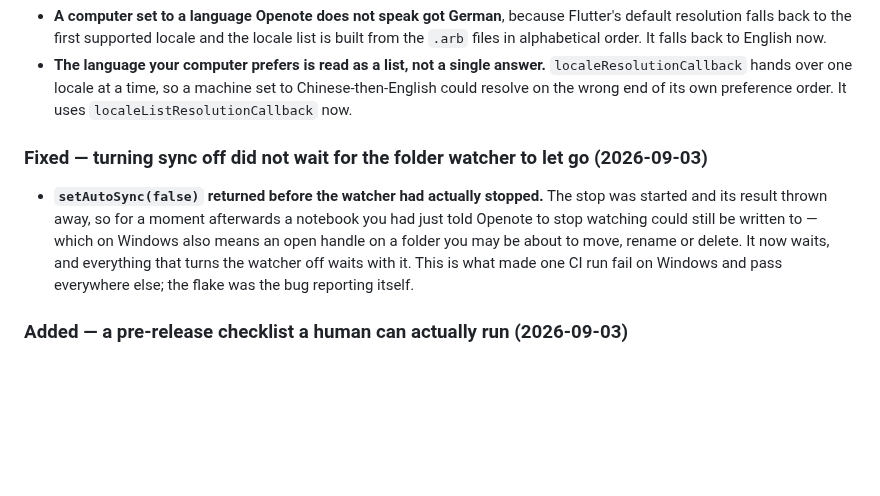
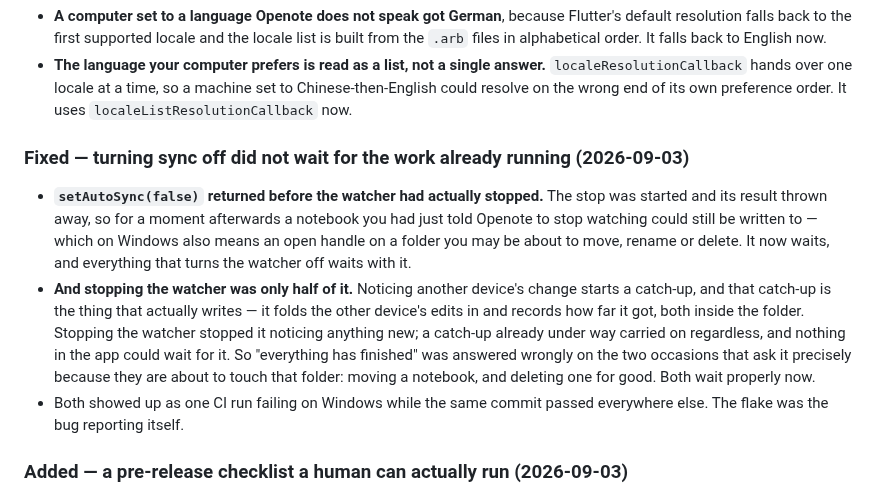
Before and after one commit to icmric/openote, a Markdown page: CHANGELOG.md, the part around the change. GitHub-like rendering; blank space fills up the shorter version.

Commit message:
Say the whole of the sync fix in the CHANGELOG, not half of it
The entry described the watcher stop and stopped there, which is exactly
the mistake the code made. The catch-up a watcher has already started is
the half that writes, and the release notes are cut from this file.

Co-Authored-By: Claude Opus 5 <noreply@anthropic.com>
Claude-Session: https://claude.ai/code/session_011Eu6yvTnm38pXFqbu8uHmW

```diff
--- a/CHANGELOG.md
+++ b/CHANGELOG.md
@@ -30,15 +30,25 @@ All notable changes to Openote. The format follows [Keep a Changelog](https://ke
   machine set to Chinese-then-English could resolve on the wrong end of its own
   preference order. It uses `localeListResolutionCallback` now.
 
-### Fixed — turning sync off did not wait for the folder watcher to let go (2026-09-03)
+### Fixed — turning sync off did not wait for the work already running (2026-09-03)
 
 - **`setAutoSync(false)` returned before the watcher had actually stopped.**
   The stop was started and its result thrown away, so for a moment afterwards
   a notebook you had just told Openote to stop watching could still be written
   to — which on Windows also means an open handle on a folder you may be about
   to move, rename or delete. It now waits, and everything that turns the
-  watcher off waits with it. This is what made one CI run fail on Windows and
-  pass everywhere else; the flake was the bug reporting itself.
+  watcher off waits with it.
+- **And stopping the watcher was only half of it.** Noticing another device's
+  change starts a catch-up, and that catch-up is the thing that actually
+  writes — it folds the other device's edits in and records how far it got,
+  both inside the folder. Stopping the watcher stopped it noticing anything
+  new; a catch-up already under way carried on regardless, and nothing in the
+  app could wait for it. So "everything has finished" was answered wrongly on
+  the two occasions that ask it precisely because they are about to touch that
+  folder: moving a notebook, and deleting one for good. Both wait properly
+  now.
+- Both showed up as one CI run failing on Windows while the same commit passed
+  everywhere else. The flake was the bug reporting itself.
 
 ### Added — a pre-release checklist a human can actually run (2026-09-03)
 
```
